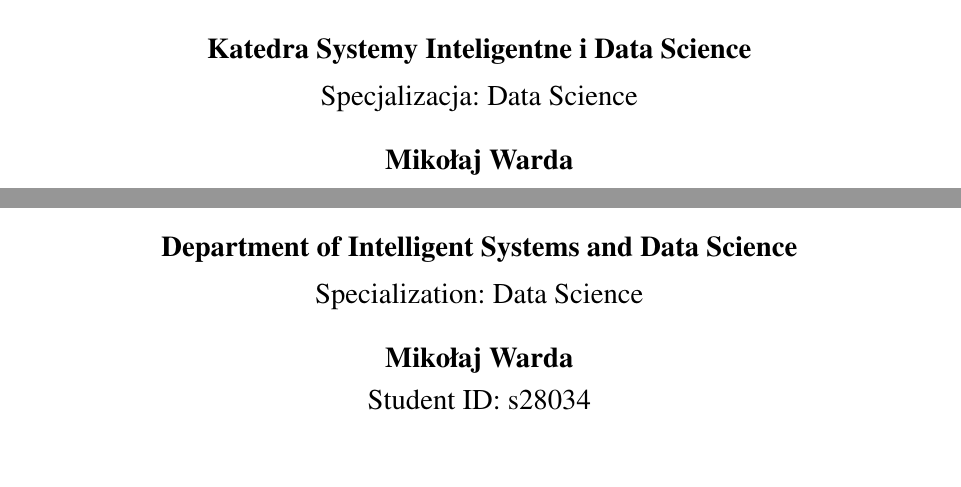
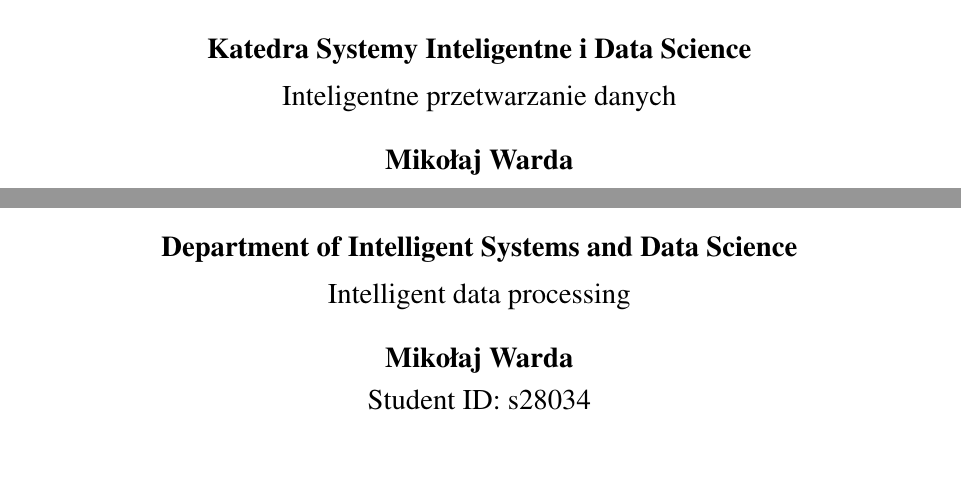
Before and after one commit to EmD4blju/kalman_stock_prediction, a LaTeX document (documents/article/main.tex): two parts of pages 1 and 3 of 47, joined at a grey line, cut so that both start at the same text. Compiled offline with pdfLaTeX.

Commit message:
docs: Article update

```diff
--- a/documents/article/main.tex
+++ b/documents/article/main.tex
@@ -51,7 +51,7 @@
 
     \vspace{0.2cm}
 
-    {\large Specjalizacja: Data Science}
+    {\large Inteligentne przetwarzanie danych}
 
     \vspace{0.5cm}
 
@@ -99,7 +99,7 @@
 
     \vspace{0.2cm}
 
-    {\large Specialization: Data Science}
+    {\large Intelligent data processing}
 
     \vspace{0.5cm}
 
```
Also changed, not shown: documents/article/main.pdf, 2 other files.
